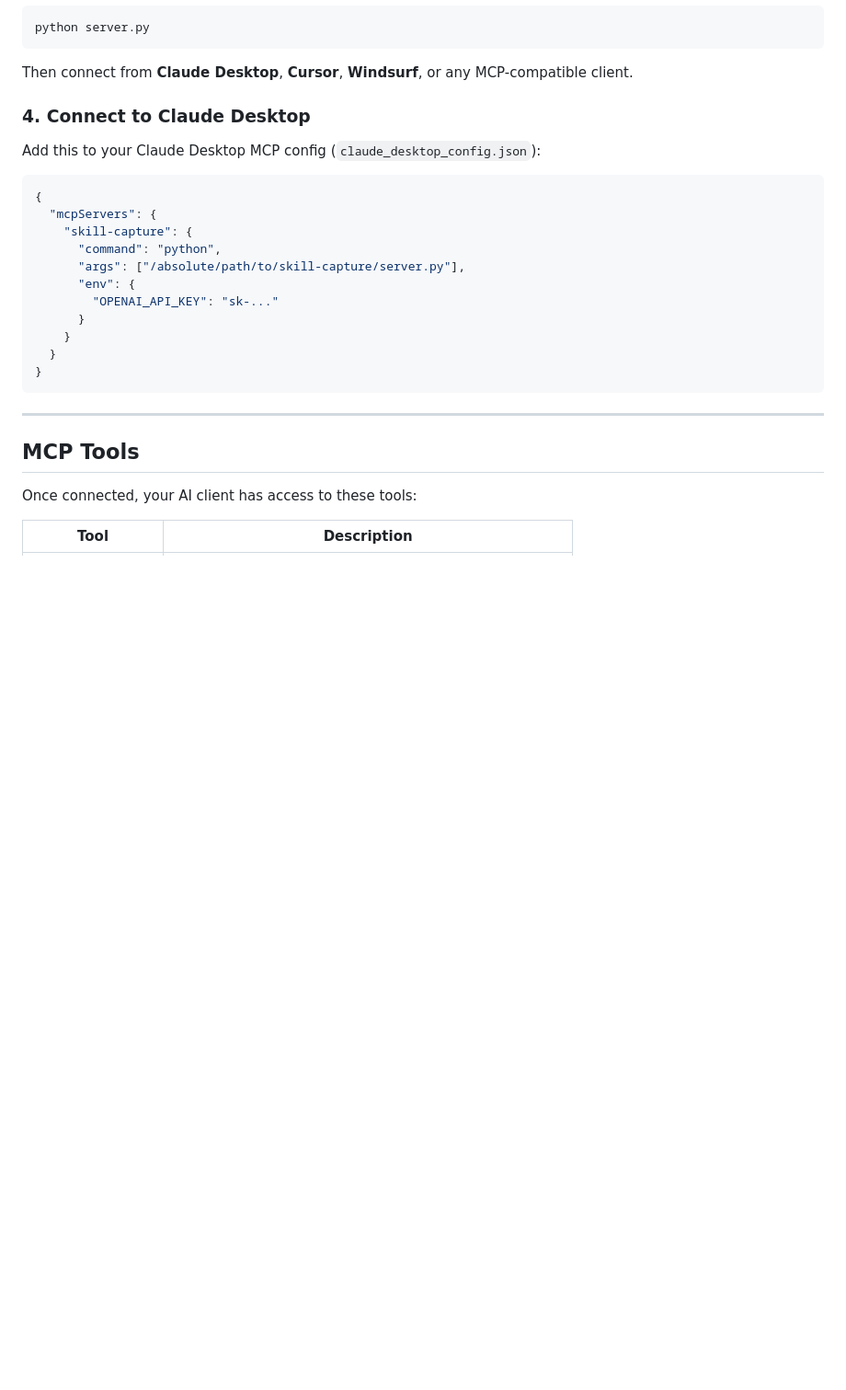
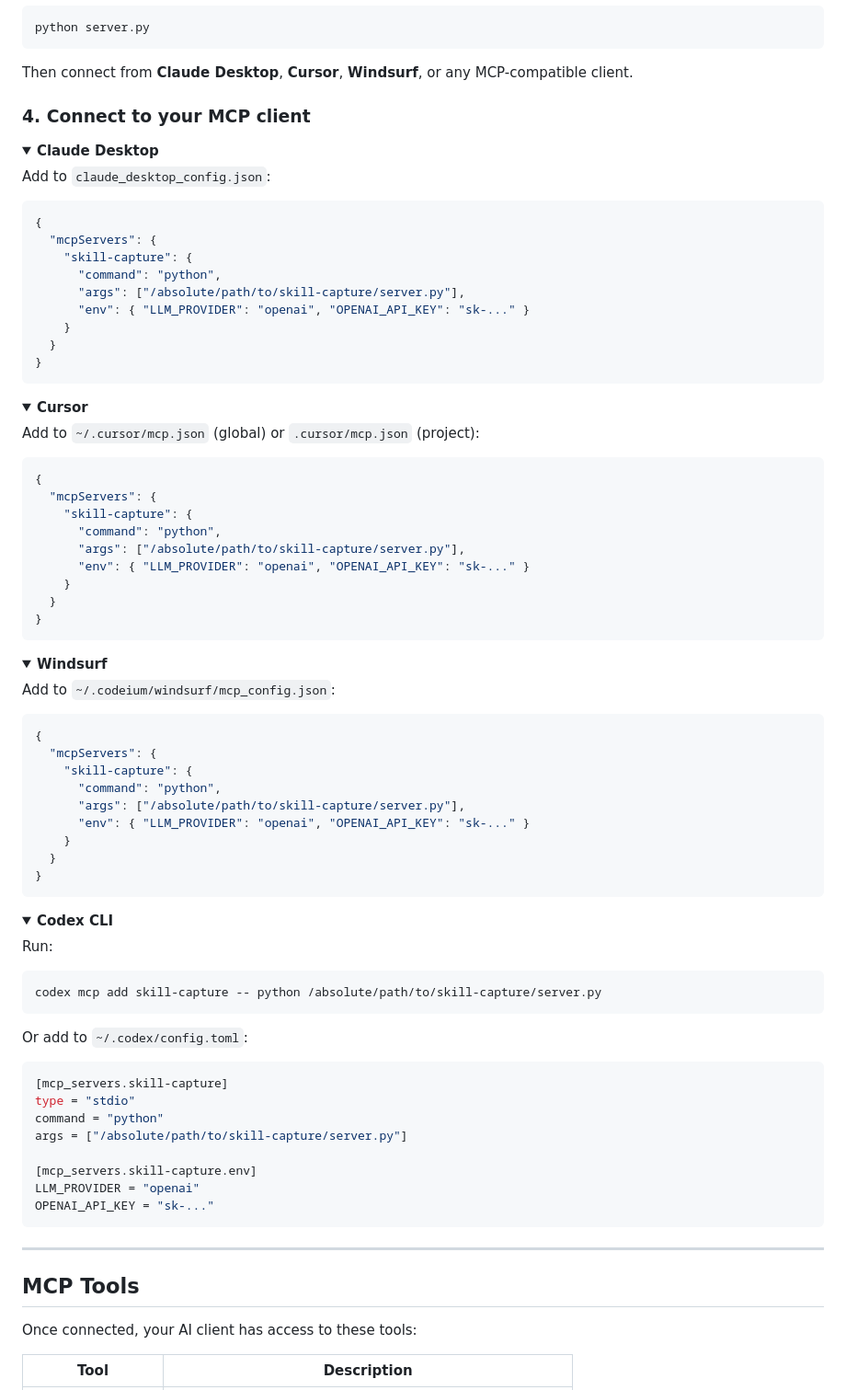
Before and after one commit to sdfa66065-lang/skill-capture, a Markdown page: README.md, the part around the change. Shown at 92% size. Rendered like a GitHub page; folded sections open; blank space fills up the shorter version.

````diff
--- a/README.md
+++ b/README.md
@@ -70,9 +70,12 @@ python server.py
 
 Then connect from **Claude Desktop**, **Cursor**, **Windsurf**, or any MCP-compatible client.
 
-### 4. Connect to Claude Desktop
+### 4. Connect to your MCP client
 
-Add this to your Claude Desktop MCP config (`claude_desktop_config.json`):
+<details>
+<summary><strong>Claude Desktop</strong></summary>
+
+Add to `claude_desktop_config.json`:
 
 ```json
 {
@@ -80,13 +83,71 @@ Add this to your Claude Desktop MCP config (`claude_desktop_config.json`):
     "skill-capture": {
       "command": "python",
       "args": ["/absolute/path/to/skill-capture/server.py"],
-      "env": {
-        "OPENAI_API_KEY": "sk-..."
-      }
+      "env": { "LLM_PROVIDER": "openai", "OPENAI_API_KEY": "sk-..." }
     }
   }
 }
 ```
+</details>
+
+<details>
+<summary><strong>Cursor</strong></summary>
+
+Add to `~/.cursor/mcp.json` (global) or `.cursor/mcp.json` (project):
+
+```json
+{
+  "mcpServers": {
+    "skill-capture": {
+      "command": "python",
+      "args": ["/absolute/path/to/skill-capture/server.py"],
+      "env": { "LLM_PROVIDER": "openai", "OPENAI_API_KEY": "sk-..." }
+    }
+  }
+}
+```
+</details>
+
+<details>
+<summary><strong>Windsurf</strong></summary>
+
+Add to `~/.codeium/windsurf/mcp_config.json`:
+
+```json
+{
+  "mcpServers": {
+    "skill-capture": {
+      "command": "python",
+      "args": ["/absolute/path/to/skill-capture/server.py"],
+      "env": { "LLM_PROVIDER": "openai", "OPENAI_API_KEY": "sk-..." }
+    }
+  }
+}
+```
+</details>
+
+<details>
+<summary><strong>Codex CLI</strong></summary>
+
+Run:
+
+```bash
+codex mcp add skill-capture -- python /absolute/path/to/skill-capture/server.py
+```
+
+Or add to `~/.codex/config.toml`:
+
+```toml
+[mcp_servers.skill-capture]
+type = "stdio"
+command = "python"
+args = ["/absolute/path/to/skill-capture/server.py"]
+
+[mcp_servers.skill-capture.env]
+LLM_PROVIDER = "openai"
+OPENAI_API_KEY = "sk-..."
+```
+</details>
 
 ---
 
````
